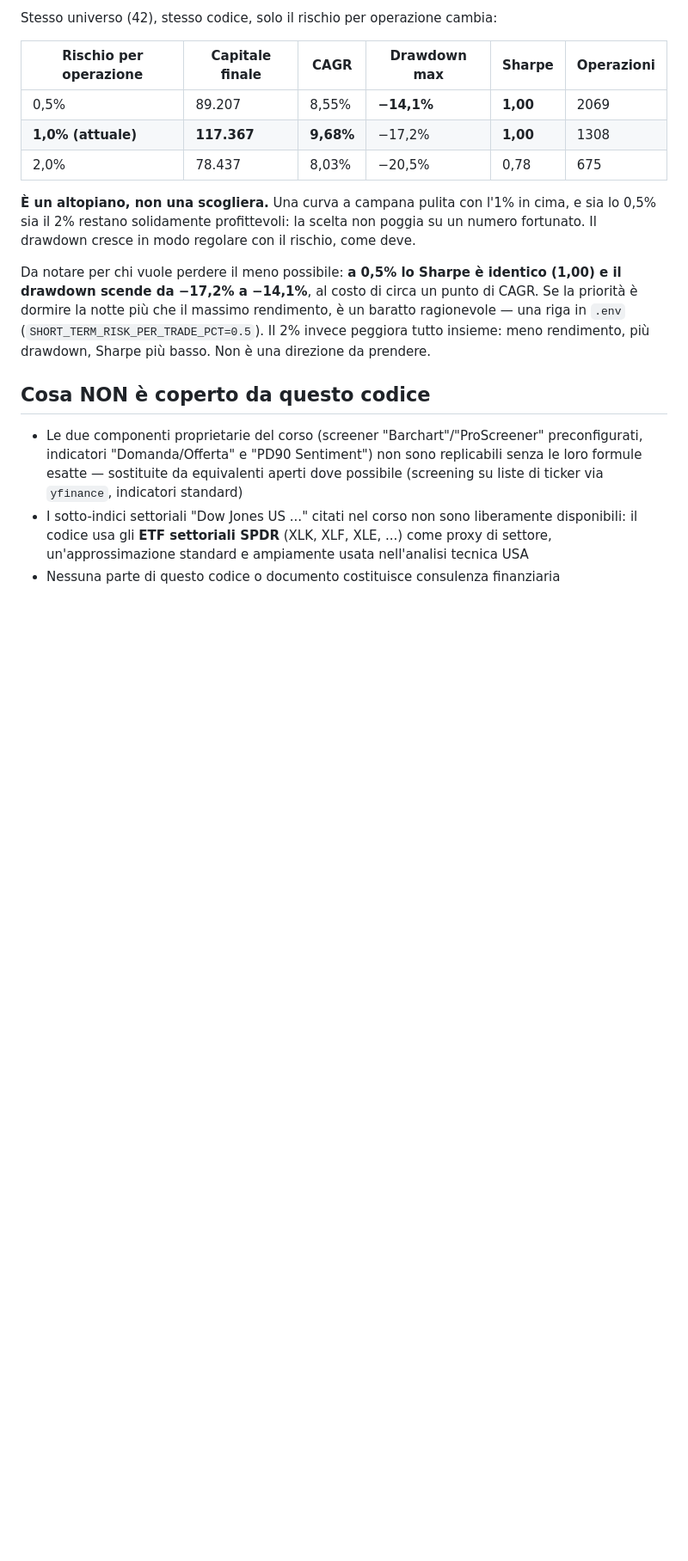
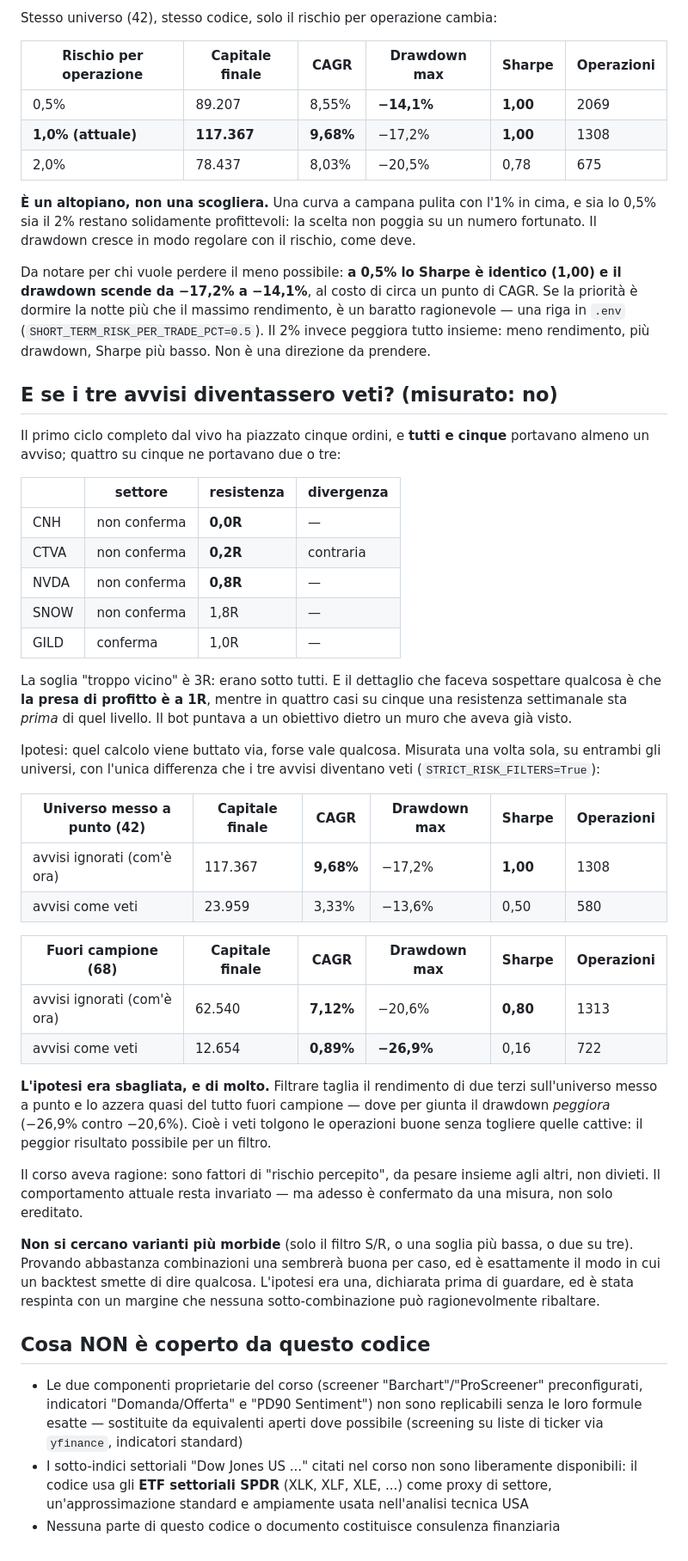
Before and after one commit to antoniobr97-a11y/oneciak, a Markdown page: trading-bot/STRATEGY.md, the part around the change. Shown at 86% size. GitHub-like rendering; blank space fills up the shorter version.

Commit message:
Test whether the three risk warnings should be vetoes. They should not.
The first full live cycle placed five orders and every one of them carried
a warning; four carried two or three. All five had a weekly resistance
closer than 3R, which is the bot's own "too close" threshold, and four had
one closer than 1R — where the first take-profit sits. The bot was aiming
at a target behind a wall it had already spotted.

So: the bot computes that information and throws it away. Was it worth
something? One hypothesis, stated before looking, measured once on both
universes, changing nothing but making the three warnings block.

  tuned (42)          CAGR    drawdown   Sharpe   trades
    warnings ignored  9.68%     -17.2%     1.00     1308
    warnings as veto  3.33%     -13.6%     0.50      580

  out-of-sample (68)  CAGR    drawdown   Sharpe   trades
    warnings ignored  7.12%     -20.6%     0.80     1313
    warnings as veto  0.89%     -26.9%     0.16      722

The hypothesis was wrong, and not narrowly. Filtering cuts return by two
thirds on the tuned universe and very nearly to zero out of sample, where
the drawdown also gets *worse*. The vetoes remove the good trades without
removing the bad ones, which is the worst thing a filter can do.

Nothing changes in the code. The course's reading holds: these are
risk-perception factors to weigh, not prohibitions. The current behaviour
is now backed by a measurement rather than merely inherited, which is the
point of having run it.

No softer variants will be tried — S/R only, a lower threshold, two of
three. Try enough combinations and one looks good by accident; that is
precisely how a backtest stops meaning anything. The hypothesis was one,
declared in advance, and it lost by a margin no sub-combination plausibly
overturns.

Co-Authored-By: Claude Opus 5 <noreply@anthropic.com>
Claude-Session: https://claude.ai/code/session_01L317p6LSWchnaWGT9Z5HBR

```diff
--- a/trading-bot/STRATEGY.md
+++ b/trading-bot/STRATEGY.md
@@ -1773,6 +1773,56 @@ massimo rendimento, è un baratto ragionevole — una riga in `.env`
 meno rendimento, più drawdown, Sharpe più basso. Non è una direzione da
 prendere.
 
+## E se i tre avvisi diventassero veti? (misurato: no)
+
+Il primo ciclo completo dal vivo ha piazzato cinque ordini, e **tutti e
+cinque** portavano almeno un avviso; quattro su cinque ne portavano due o
+tre:
+
+| | settore | resistenza | divergenza |
+|---|---|---|---|
+| CNH | non conferma | **0,0R** | — |
+| CTVA | non conferma | **0,2R** | contraria |
+| NVDA | non conferma | **0,8R** | — |
+| SNOW | non conferma | 1,8R | — |
+| GILD | conferma | 1,0R | — |
+
+La soglia "troppo vicino" è 3R: erano sotto tutti. E il dettaglio che
+faceva sospettare qualcosa è che **la presa di profitto è a 1R**, mentre in
+quattro casi su cinque una resistenza settimanale sta *prima* di quel
+livello. Il bot puntava a un obiettivo dietro un muro che aveva già visto.
+
+Ipotesi: quel calcolo viene buttato via, forse vale qualcosa. Misurata una
+volta sola, su entrambi gli universi, con l'unica differenza che i tre
+avvisi diventano veti (`STRICT_RISK_FILTERS=True`):
+
+| Universo messo a punto (42) | Capitale finale | CAGR | Drawdown max | Sharpe | Operazioni |
+|---|---|---|---|---|---|
+| avvisi ignorati (com'è ora) | 117.367 | **9,68%** | −17,2% | **1,00** | 1308 |
+| avvisi come veti | 23.959 | 3,33% | −13,6% | 0,50 | 580 |
+
+| Fuori campione (68) | Capitale finale | CAGR | Drawdown max | Sharpe | Operazioni |
+|---|---|---|---|---|---|
+| avvisi ignorati (com'è ora) | 62.540 | **7,12%** | −20,6% | **0,80** | 1313 |
+| avvisi come veti | 12.654 | **0,89%** | **−26,9%** | 0,16 | 722 |
+
+**L'ipotesi era sbagliata, e di molto.** Filtrare taglia il rendimento di
+due terzi sull'universo messo a punto e lo azzera quasi del tutto fuori
+campione — dove per giunta il drawdown *peggiora* (−26,9% contro −20,6%).
+Cioè i veti tolgono le operazioni buone senza togliere quelle cattive: il
+peggior risultato possibile per un filtro.
+
+Il corso aveva ragione: sono fattori di "rischio percepito", da pesare
+insieme agli altri, non divieti. Il comportamento attuale resta invariato —
+ma adesso è confermato da una misura, non solo ereditato.
+
+**Non si cercano varianti più morbide** (solo il filtro S/R, o una soglia
+più bassa, o due su tre). Provando abbastanza combinazioni una sembrerà
+buona per caso, ed è esattamente il modo in cui un backtest smette di dire
+qualcosa. L'ipotesi era una, dichiarata prima di guardare, ed è stata
+respinta con un margine che nessuna sotto-combinazione può ragionevolmente
+ribaltare.
+
 ## Cosa NON è coperto da questo codice
 
 - Le due componenti proprietarie del corso (screener "Barchart"/"ProScreener"
```
